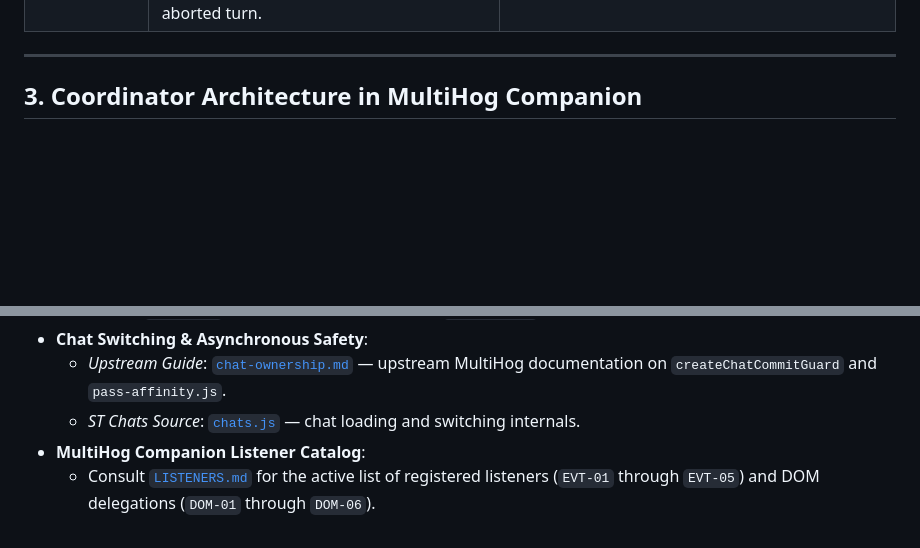
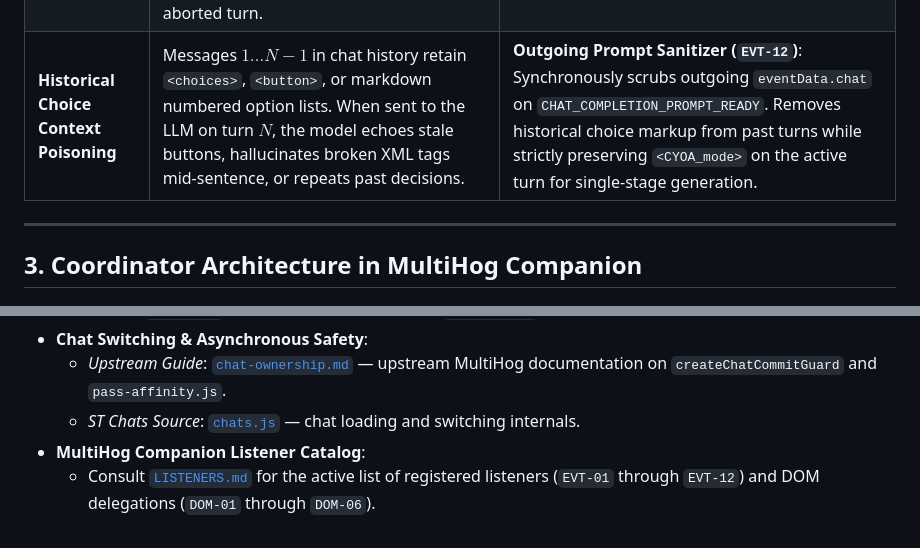
Before and after one commit to dave9991/MultiHogCompanion, a Markdown page: docs/listeners-and-lifecycle.md, 2 parts joined by grey strips. Rendered like a GitHub page; blank space fills up the shorter version.

```diff
--- a/docs/listeners-and-lifecycle.md
+++ b/docs/listeners-and-lifecycle.md
@@ -119,6 +119,7 @@ Because SillyTavern is a single-page application with asynchronous operations, m
 | **Chat Rename Ordering** | SillyTavern calls `reloadCurrentChat()` *before* emitting `CHAT_RENAMED`. Upstream sees an unmigrated partition on `CHAT_CHANGED` and risks resetting state unless proof is re-armed *before* upstream's rename migration runs. | **`eventSource.makeFirst` Priority + Debounce**: `EVT-02` uses `makeFirst` to run synchronously at T+0ms and re-arm the partition proof. `EVT-03` uses standard FIFO + 150ms debounce to let upstream disk writes settle before lorebooks are scanned and cloned. |
 | **Ghost Swipe Collision** | While a background Stage 2 CYOA generation is running for message swipe $N-1$, the user swipes or clicks regenerate to start swipe $N$. The late-finishing background task commits buttons meant for $N-1$ onto the new swipe $N$. | **`GENERATION_STARTED` Abort Hook (`EVT-09`)**: Immediately severs the active `AbortController` and wipes `_lastAttemptedSwipeId` when foreground generation begins (`dryRun` and `quiet` filtered). |
 | **Truncated Message Choice Leak** | User clicks Stop mid-turn. SillyTavern preserves the incomplete narrative and proceeds to emit `CHARACTER_MESSAGE_RENDERED` and `GENERATION_ENDED`. Downstream choice logic would interpret the lack of choices as a failure and auto-generate buttons on an aborted turn. | **`GENERATION_STOPPED` Shield (`EVT-10`)**: Sets `_wasGenerationStopped = true` at T+0ms. `coordinateCyoaForMessage` drops choice processing on stopped turns unless explicitly forced. |
+| **Historical Choice Context Poisoning** | Messages $1 \dots N-1$ in chat history retain `<choices>`, `<button>`, or markdown numbered option lists. When sent to the LLM on turn $N$, the model echoes stale buttons, hallucinates broken XML tags mid-sentence, or repeats past decisions. | **Outgoing Prompt Sanitizer (`EVT-12`)**: Synchronously scrubs outgoing `eventData.chat` on `CHAT_COMPLETION_PROMPT_READY`. Removes historical choice markup from past turns while strictly preserving `<CYOA_mode>` on the active turn for single-stage generation. |
 
 ---
 
@@ -179,4 +180,4 @@ Chat switching is divided into two distinct execution phases:
   * *Upstream Guide*: [`chat-ownership.md`](file:///var/home/dlittle/ai-stack/sillytavern-test/extensions/SillyTavern-MultihogDnDFramework/docs/chat-ownership.md) — upstream MultiHog documentation on `createChatCommitGuard` and `pass-affinity.js`.
   * *ST Chats Source*: [`chats.js`](file:///home/dlittle/ai-stack/sillytavern-test/st-source/public/scripts/chats.js) — chat loading and switching internals.
 * **MultiHog Companion Listener Catalog**:
-  * Consult [`LISTENERS.md`](file:///var/home/dlittle/ai-stack/sillytavern-test/extensions/MultiHogCompanion/LISTENERS.md) for the active list of registered listeners (`EVT-01` through `EVT-05`) and DOM delegations (`DOM-01` through `DOM-06`).
+  * Consult [`LISTENERS.md`](file:///var/home/dlittle/ai-stack/sillytavern-test/extensions/MultiHogCompanion/LISTENERS.md) for the active list of registered listeners (`EVT-01` through `EVT-12`) and DOM delegations (`DOM-01` through `DOM-06`).
```
Also changed, not shown: LISTENERS.md (+17 -6 lines), docs/host-sillytavern.md (+20 -0 lines).
